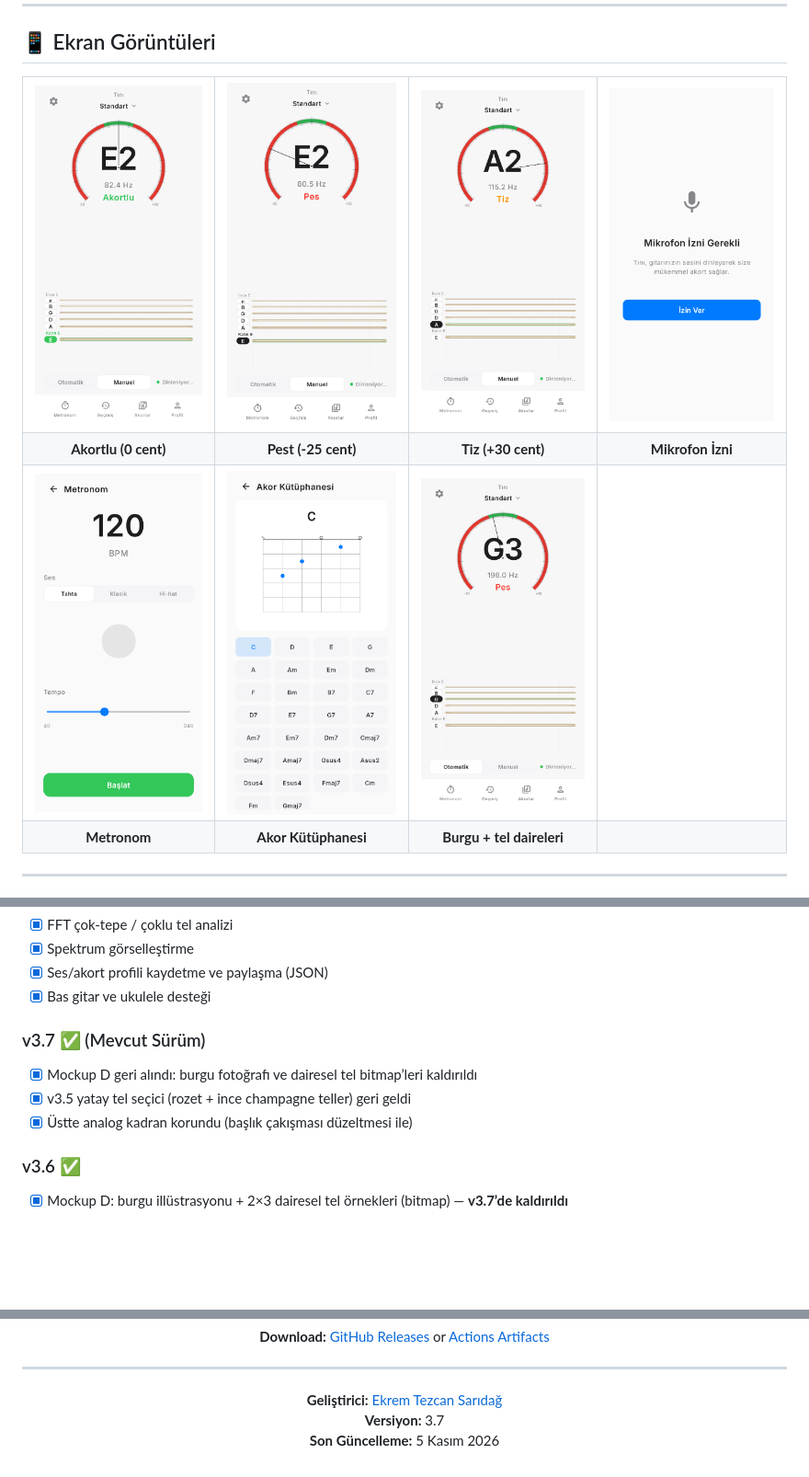
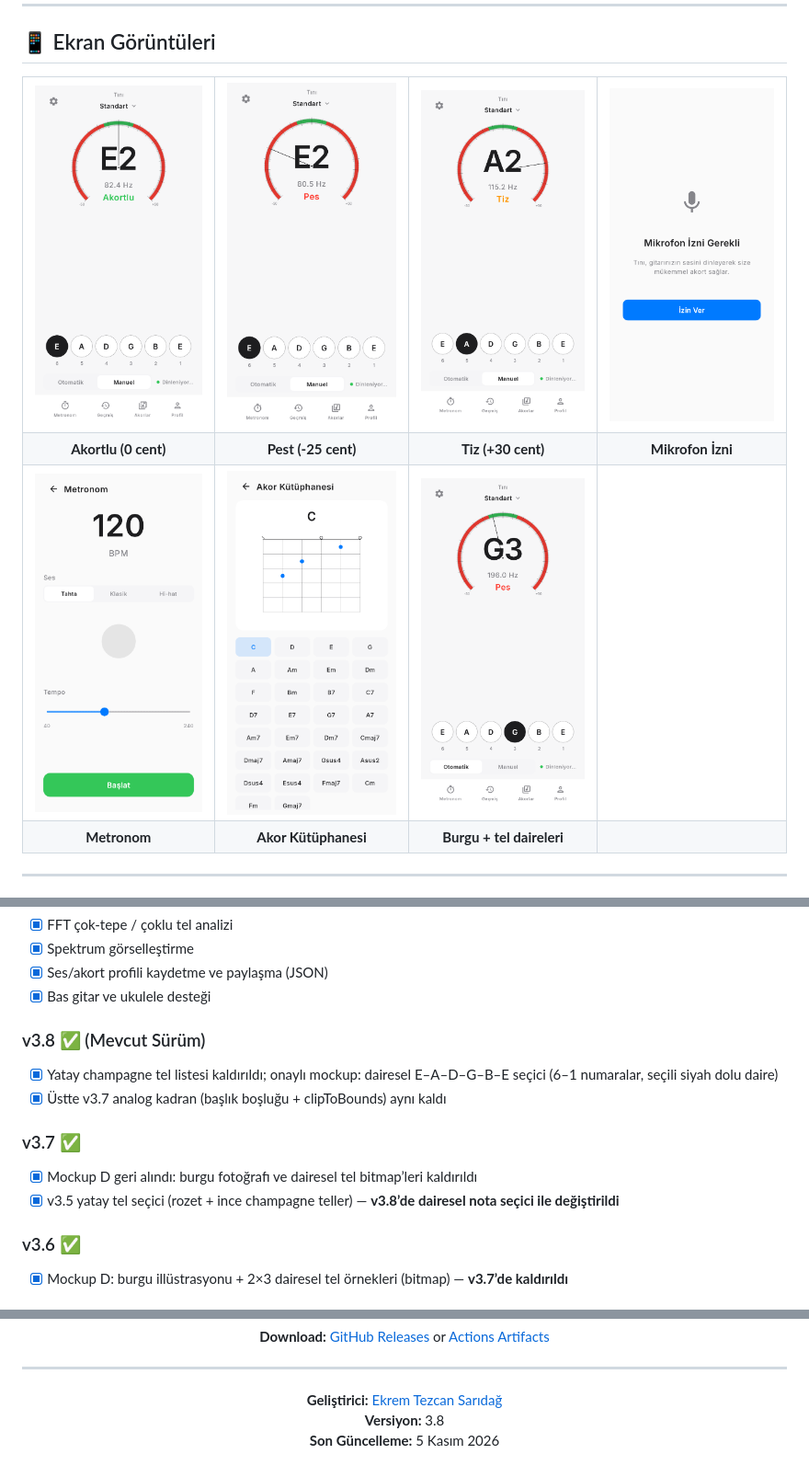
Before and after one commit to EkremTezcanSaridag/Tini_app, a Markdown page: README.md, 3 parts joined by grey strips. Shown at 92% size. GitHub-like rendering; pictures changed too: docs/screenshots/in_tune.png, docs/screenshots/too_high.png, docs/screenshots/too_low.png; blank space fills up the shorter version.

```diff
--- a/README.md
+++ b/README.md
@@ -259,10 +259,13 @@ Tini_app/
 - [x] Ses/akort profili kaydetme ve paylaşma (JSON)
 - [x] Bas gitar ve ukulele desteği
 
-### v3.7 ✅ (Mevcut Sürüm)
+### v3.8 ✅ (Mevcut Sürüm)
+- [x] Yatay champagne tel listesi kaldırıldı; onaylı mockup: dairesel E–A–D–G–B–E seçici (6–1 numaralar, seçili siyah dolu daire)
+- [x] Üstte v3.7 analog kadran (başlık boşluğu + clipToBounds) aynı kaldı
+
+### v3.7 ✅
 - [x] Mockup D geri alındı: burgu fotoğrafı ve dairesel tel bitmap’leri kaldırıldı
-- [x] v3.5 yatay tel seçici (rozet + ince champagne teller) geri geldi
-- [x] Üstte analog kadran korundu (başlık çakışması düzeltmesi ile)
+- [x] v3.5 yatay tel seçici (rozet + ince champagne teller) — **v3.8’de dairesel nota seçici ile değiştirildi**
 
 ### v3.6 ✅
 - [x] Mockup D: burgu illüstrasyonu + 2×3 dairesel tel örnekleri (bitmap) — **v3.7’de kaldırıldı**
@@ -338,7 +341,7 @@ Bu proje MIT lisansı altında lisanslanmıştır. Detaylar için [LICENSE](LICE
 ---
 
 **Geliştirici:** [Ekrem Tezcan Sarıdağ](https://github.com/EkremTezcanSaridag)
-**Versiyon:** 3.7
+**Versiyon:** 3.8
 **Son Güncelleme:** 5 Kasım 2026
 
 </div>
```
Also changed, not shown: 2 other files.
